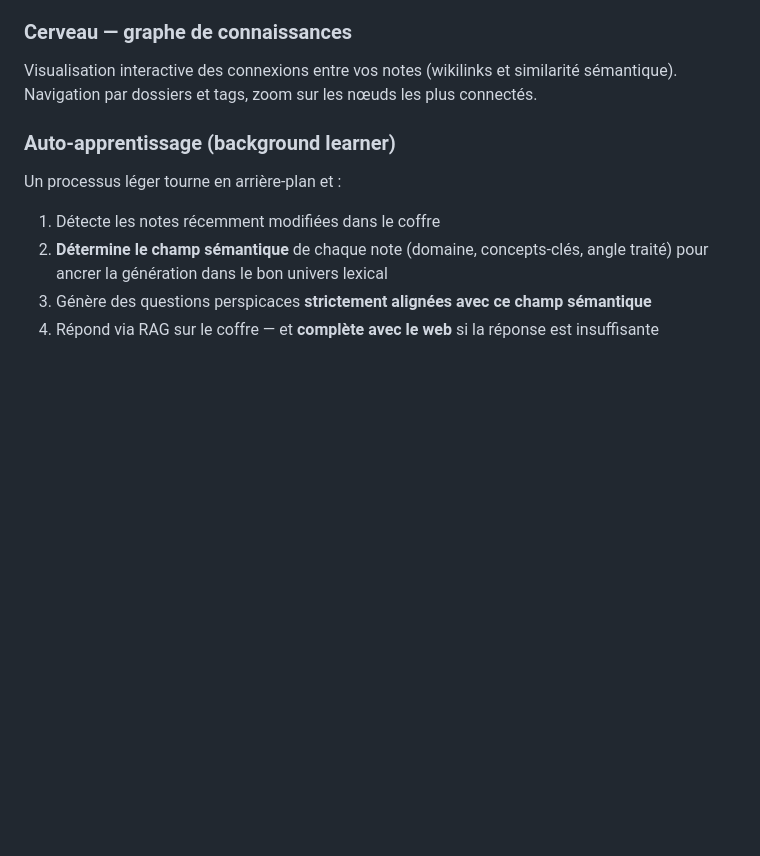
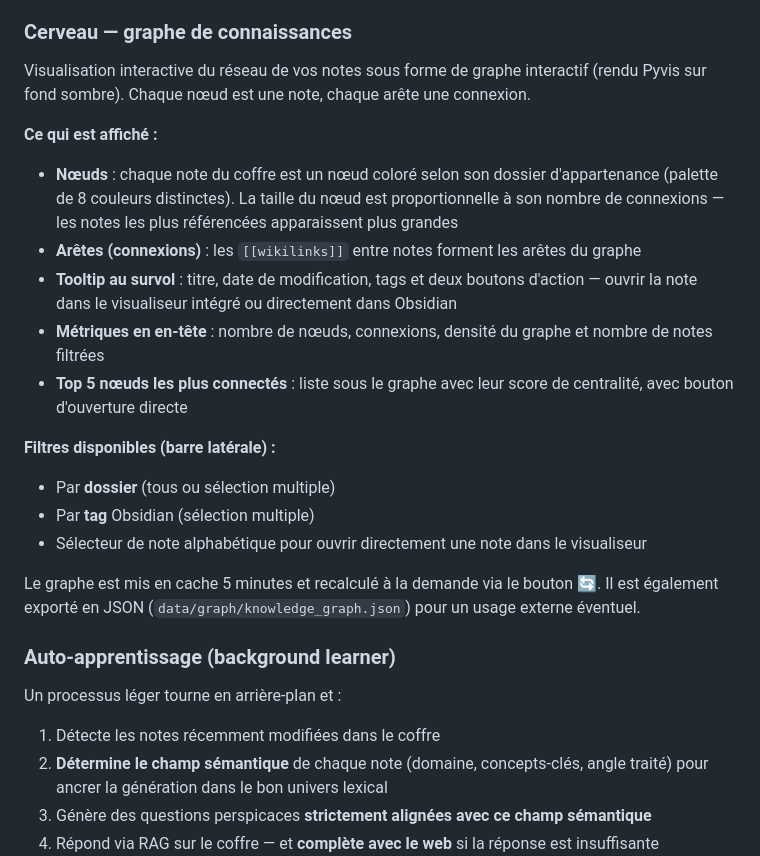
Before and after one commit to pat-the-geek/obsirag, a Markdown page: README.md, the part around the change. GitHub-like rendering; blank space fills up the shorter version.

Commit message:
docs: add detailed Brain visualizer section with nodes, edges, filters and metrics

```diff
--- a/README.md
+++ b/README.md
@@ -38,7 +38,23 @@ Interface conversationnelle connectée à LM Studio (via son API OpenAI-compatib
 
 ### Cerveau — graphe de connaissances
 
-Visualisation interactive des connexions entre vos notes (wikilinks et similarité sémantique). Navigation par dossiers et tags, zoom sur les nœuds les plus connectés.
+Visualisation interactive du réseau de vos notes sous forme de graphe interactif (rendu Pyvis sur fond sombre). Chaque nœud est une note, chaque arête une connexion.
+
+**Ce qui est affiché :**
+
+- **Nœuds** : chaque note du coffre est un nœud coloré selon son dossier d'appartenance (palette de 8 couleurs distinctes). La taille du nœud est proportionnelle à son nombre de connexions — les notes les plus référencées apparaissent plus grandes
+- **Arêtes (connexions)** : les `[[wikilinks]]` entre notes forment les arêtes du graphe
+- **Tooltip au survol** : titre, date de modification, tags et deux boutons d'action — ouvrir la note dans le visualiseur intégré ou directement dans Obsidian
+- **Métriques en en-tête** : nombre de nœuds, connexions, densité du graphe et nombre de notes filtrées
+- **Top 5 nœuds les plus connectés** : liste sous le graphe avec leur score de centralité, avec bouton d'ouverture directe
+
+**Filtres disponibles (barre latérale) :**
+
+- Par **dossier** (tous ou sélection multiple)
+- Par **tag** Obsidian (sélection multiple)
+- Sélecteur de note alphabétique pour ouvrir directement une note dans le visualiseur
+
+Le graphe est mis en cache 5 minutes et recalculé à la demande via le bouton 🔄. Il est également exporté en JSON (`data/graph/knowledge_graph.json`) pour un usage externe éventuel.
 
 ### Auto-apprentissage (background learner)
 
```
